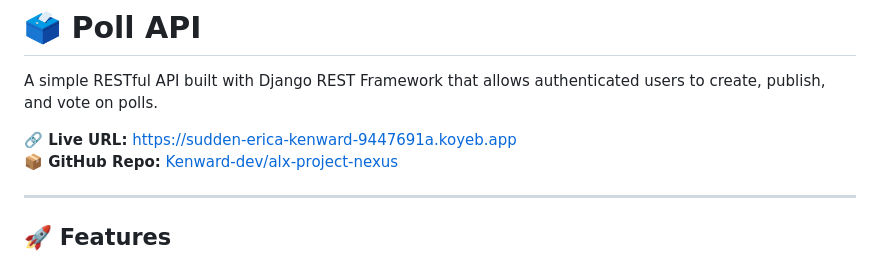
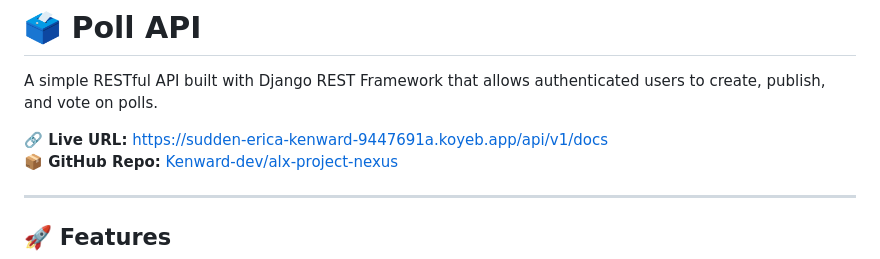
Before and after one commit to Kenward-dev/alx-project-nexus, a Markdown page: README.md, the part around the change. GitHub-like rendering.

```diff
--- a/README.md
+++ b/README.md
@@ -2,7 +2,7 @@
 
 A simple RESTful API built with Django REST Framework that allows authenticated users to create, publish, and vote on polls.
 
-**🔗 Live URL:** [https://sudden-erica-kenward-9447691a.koyeb.app](https://sudden-erica-kenward-9447691a.koyeb.app)
+**🔗 Live URL:** [https://sudden-erica-kenward-9447691a.koyeb.app/api/v1/docs](https://sudden-erica-kenward-9447691a.koyeb.app/api/v1/docs)
 **📦 GitHub Repo:** [Kenward-dev/alx-project-nexus](https://github.com/Kenward-dev/alx-project-nexus/)
 
 ---
```
